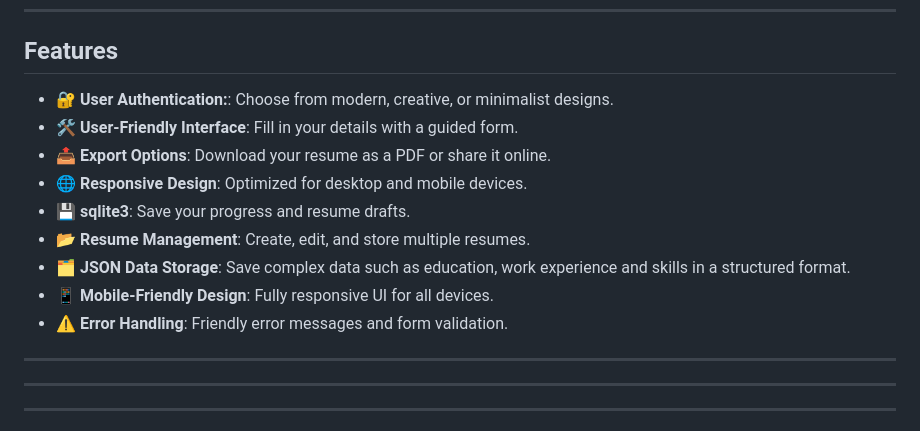
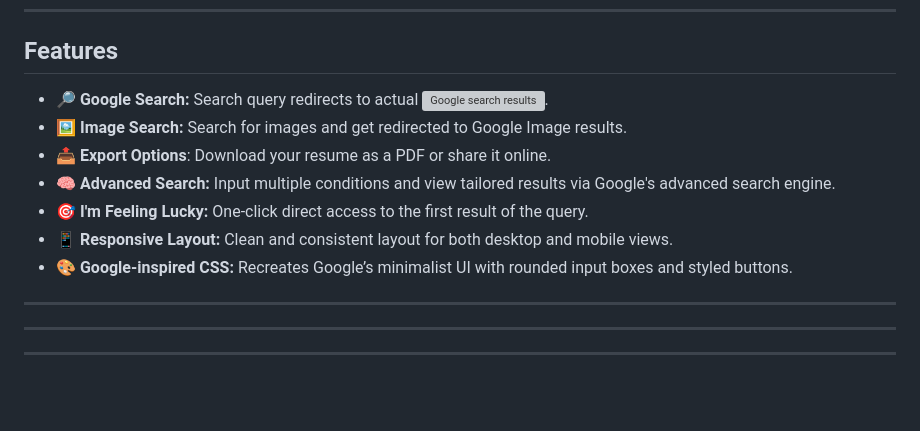
Before and after one commit to Gias-uddin-vuiya/search, a Markdown page: README.md, the part around one of its changes. Drawn GitHub-style; blank space fills up the shorter version; grey boxes are pictures that could not be loaded.

Commit message:
Update README.md
add screenshort and features

```diff
--- a/README.md
+++ b/README.md
@@ -40,15 +42,14 @@ This project demonstrates proficiency in HTML and CSS responsive UI that mimics
 ---
 
 ## Features
-- 🔐 **User Authentication:**: Choose from modern, creative, or minimalist designs.
-- 🛠️ **User-Friendly Interface**: Fill in your details with a guided form.
+- 🔎 **Google Search:** Search query redirects to actual ![Google search results](https://www.google.com).
+- 🖼️ **Image Search:** Search for images and get redirected to Google Image results.
 - 📤 **Export Options**: Download your resume as a PDF or share it online.
-- 🌐 **Responsive Design**: Optimized for desktop and mobile devices.
-- 💾 **sqlite3**: Save your progress and resume drafts.
-- 📂 **Resume Management**: Create, edit, and store multiple resumes.
-- 🗂️ **JSON Data Storage**: Save complex data such as education, work experience and skills in a structured format.
-- 📱 **Mobile-Friendly Design**: Fully responsive UI for all devices.
-- ⚠️ **Error Handling**: Friendly error messages and form validation.
+- 🧠 **Advanced Search:** Input multiple conditions and view tailored results via Google's advanced search engine.
+- 🎯 **I'm Feeling Lucky:** One-click direct access to the first result of the query.
+- 📱 **Responsive Layout:** Clean and consistent layout for both desktop and mobile views.
+- 🎨 **Google-inspired CSS:** Recreates Google’s minimalist UI with rounded input boxes and styled buttons.
+
 
 ---
 
```
Also changed, not shown: other parts of README.md (+4 -2 lines).
